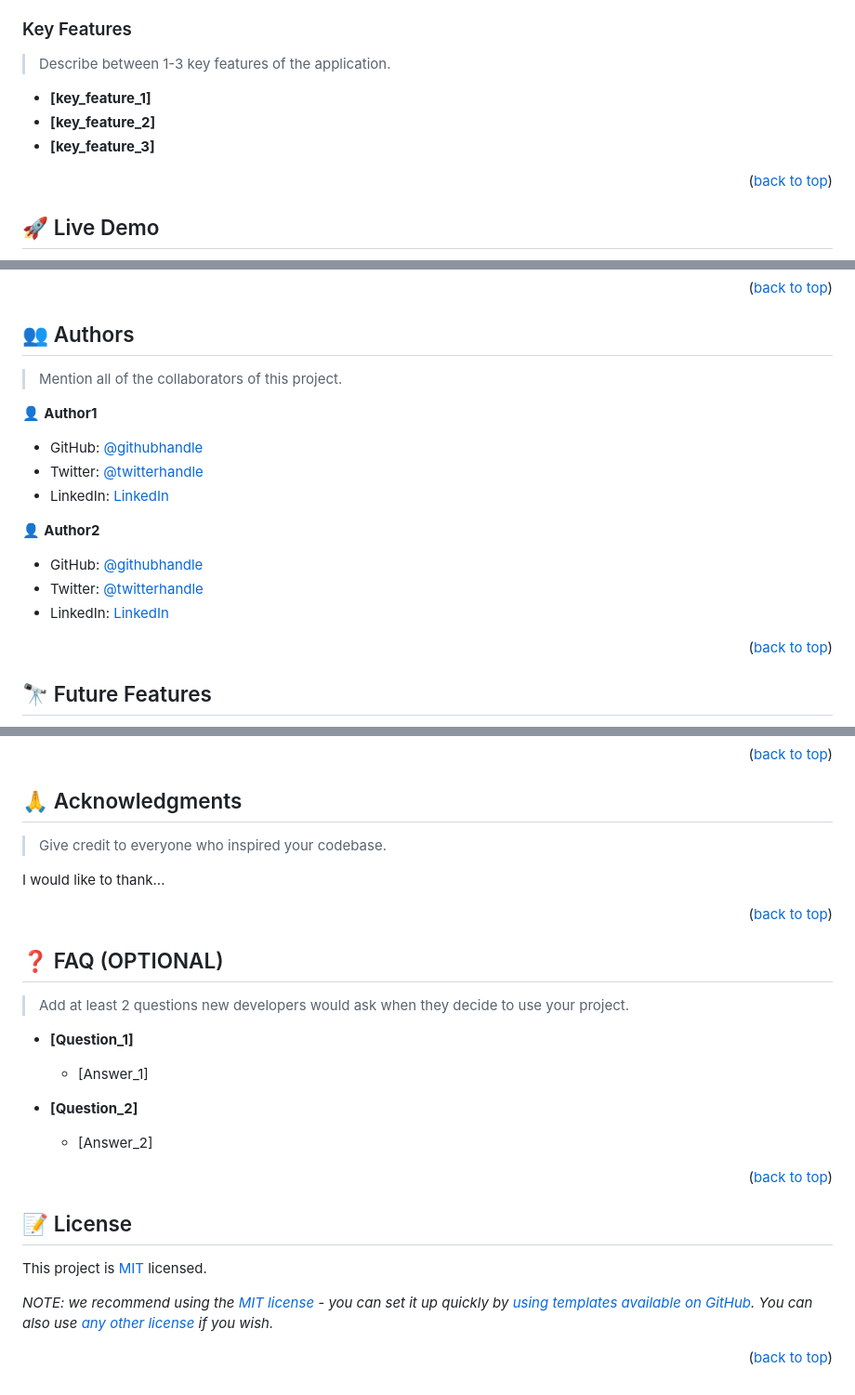
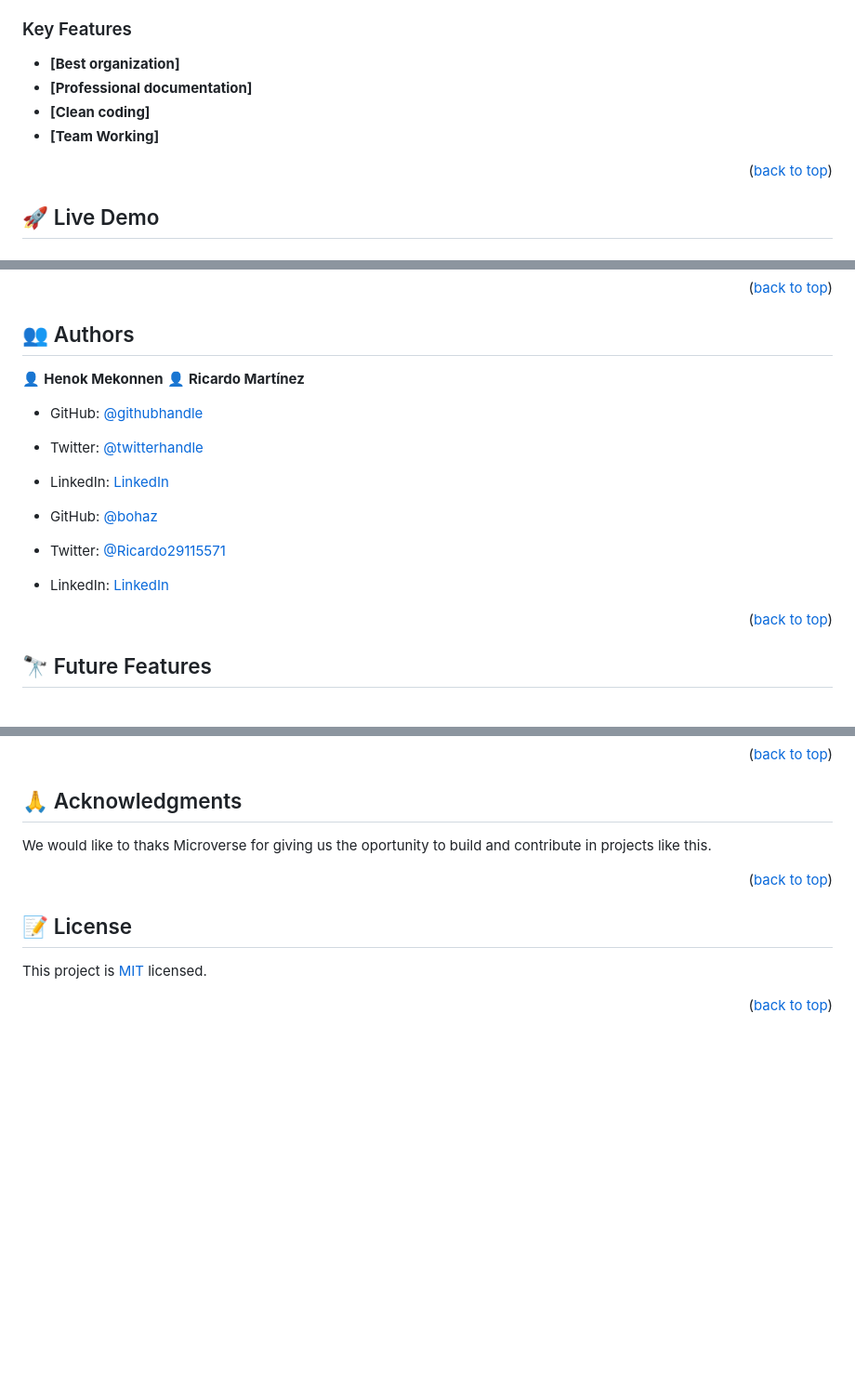
Before and after one commit to henask12/JavaScript-Capstone, a Markdown page: README.md, 3 parts joined by grey strips. Shown at 93% size. Rendered like a GitHub page; blank space fills up the shorter version.

Commit message:
Add modified readme file

```diff
--- a/README.md
+++ b/README.md
@@ -100,11 +67,10 @@ For more information on the importance of a professional README for your reposit
 
 ### Key Features <a name="key-features"></a>
 
-> Describe between 1-3 key features of the application.
-
-- **[key_feature_1]**
-- **[key_feature_2]**
-- **[key_feature_3]**
+- **[Best organization]**
+- **[Professional documentation]**
+- **[Clean coding]**
+- **[Team Working]**
 
 <p align="right">(<a href="#readme-top">back to top</a>)</p>
 
@@ -206,19 +140,17 @@ Example:
 
 ## 👥 Authors <a name="authors"></a>
 
-> Mention all of the collaborators of this project.
+👤 **Henok Mekonnen**
+👤 **Ricardo Martínez**
 
-👤 **Author1**
+- GitHub: [@githubhandle](https://github.com/henask12)
+- Twitter: [@twitterhandle](https://twitter.com/henok_mekonnen3)
+- LinkedIn: [LinkedIn](https://www.linkedin.com/in/henok-mekonnen-491685188)
 
-- GitHub: [@githubhandle](https://github.com/githubhandle)
-- Twitter: [@twitterhandle](https://twitter.com/twitterhandle)
+- GitHub: [@bohaz](https://github.com/bohaz)
+- Twitter: [@Ricardo29115571](https://twitter.com/twitterhandle)
 - LinkedIn: [LinkedIn](https://linkedin.com/in/linkedinhandle)
 
-👤 **Author2**
-
-- GitHub: [@githubhandle](https://github.com/githubhandle)
-- Twitter: [@twitterhandle](https://twitter.com/twitterhandle)
-- LinkedIn: [LinkedIn](https://linkedin.com/in/linkedinhandle)
 
 <p align="right">(<a href="#readme-top">back to top</a>)</p>
 
@@ -258,34 +184,14 @@ If you like this project...
 
 ## 🙏 Acknowledgments <a name="acknowledgements"></a>
 
-> Give credit to everyone who inspired your codebase.
-
-I would like to thank...
+We would like to thaks Microverse for giving us the oportunity to build and contribute in projects like this.
 
 <p align="right">(<a href="#readme-top">back to top</a>)</p>
 
-<!-- FAQ (optional) -->
-
-## ❓ FAQ (OPTIONAL) <a name="faq"></a>
-
-> Add at least 2 questions new developers would ask when they decide to use your project.
-
-- **[Question_1]**
-
-  - [Answer_1]
-
-- **[Question_2]**
-
-  - [Answer_2]
-
-<p align="right">(<a href="#readme-top">back to top</a>)</p>
-
-<!-- LICENSE -->
 
 ## 📝 License <a name="license"></a>
 
 This project is [MIT](./LICENSE) licensed.
 
-_NOTE: we recommend using the [MIT license](https://choosealicense.com/licenses/mit/) - you can set it up quickly by [using templates available on GitHub](https://docs.github.com/en/communities/setting-up-your-project-for-healthy-contributions/adding-a-license-to-a-repository). You can also use [any other license](https://choosealicense.com/licenses/) if you wish._
 
 <p align="right">(<a href="#readme-top">back to top</a>)</p>
```
Also changed, not shown: other parts of README.md (+36 -107 lines), MIT.md (deleted, +0 -10 lines).
